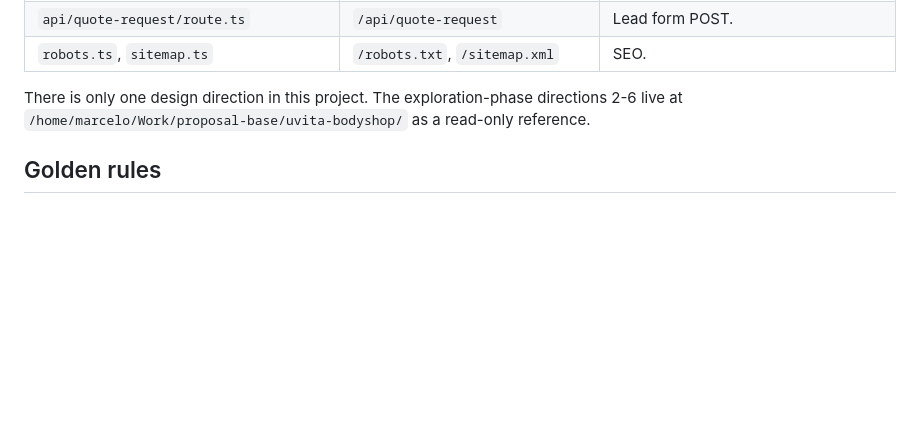
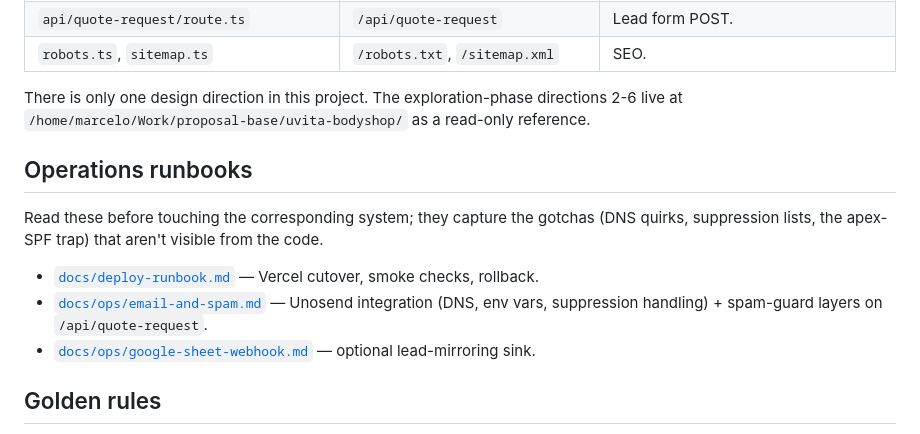
Before and after one commit to m-ret/uvitabodyshop.com, a Markdown page: AGENTS.md, the part around the change. Drawn GitHub-style; blank space fills up the shorter version.

```diff
--- a/AGENTS.md
+++ b/AGENTS.md
@@ -82,6 +82,14 @@ All marketing pages use **`PageLayout`**: breadcrumbs → optional **`hero`** ba
 
 There is only one design direction in this project. The exploration-phase directions 2-6 live at `/home/marcelo/Work/proposal-base/uvita-bodyshop/` as a read-only reference.
 
+## Operations runbooks
+
+Read these before touching the corresponding system; they capture the gotchas (DNS quirks, suppression lists, the apex-SPF trap) that aren't visible from the code.
+
+- [`docs/deploy-runbook.md`](docs/deploy-runbook.md) — Vercel cutover, smoke checks, rollback.
+- [`docs/ops/email-and-spam.md`](docs/ops/email-and-spam.md) — Unosend integration (DNS, env vars, suppression handling) + spam-guard layers on `/api/quote-request`.
+- [`docs/ops/google-sheet-webhook.md`](docs/ops/google-sheet-webhook.md) — optional lead-mirroring sink.
+
 ## Golden rules
 
 1. **Spanish-first, bilingual UI.** Default locale is `es`; English is a first-class `en` route via `next-intl`. User-facing strings belong in `messages/es/*` and `messages/en/*` — not hardcoded in components. Placeholder or marketing copy should still read naturally for the Costa Rican market in Spanish, and read as professional shop English in `en`, not machine-translated filler.
```
Also changed, not shown: docs/deploy-runbook.md (+7 -2 lines), docs/ops/email-and-spam.md (added, +157 -0 lines).
